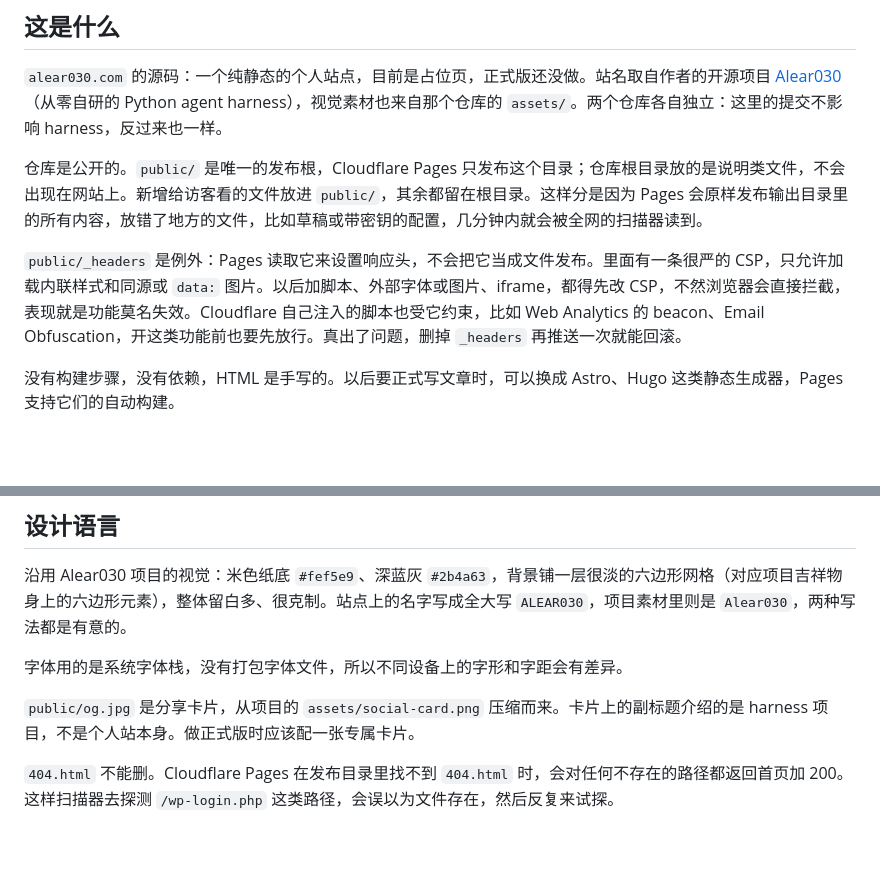
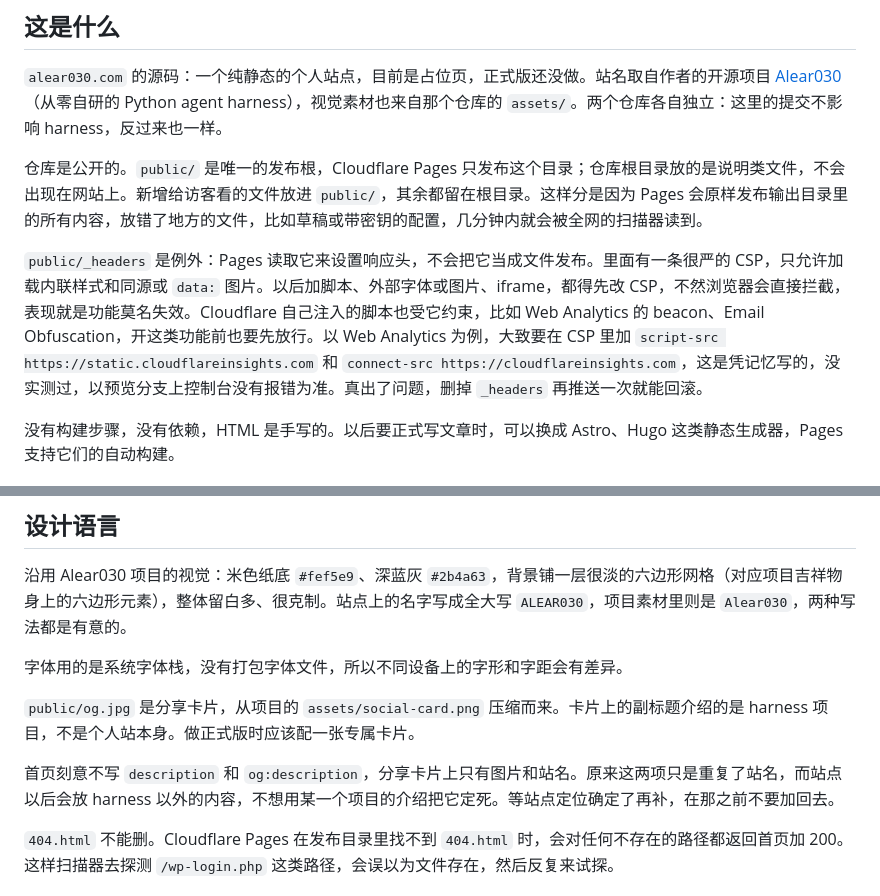
Before and after one commit to Alear030/alear030.com, a Markdown page: CLAUDE.md, 2 parts joined by grey strips. Rendered like a GitHub page; blank space fills up the shorter version.

Commit message:
Document CSP allowances for Web Analytics and why description is omitted
Co-Authored-By: Claude Opus 5.5 <noreply@anthropic.com>
Claude-Session: https://claude.ai/code/session_01J3rpBJZKMYUVSJjua93iHB

```diff
--- a/CLAUDE.md
+++ b/CLAUDE.md
@@ -8,7 +8,7 @@ This file provides guidance to Claude Code (claude.ai/code) when working with co
 
 仓库是公开的。`public/` 是唯一的发布根，Cloudflare Pages 只发布这个目录；仓库根目录放的是说明类文件，不会出现在网站上。新增给访客看的文件放进 `public/`，其余都留在根目录。这样分是因为 Pages 会原样发布输出目录里的所有内容，放错了地方的文件，比如草稿或带密钥的配置，几分钟内就会被全网的扫描器读到。
 
-`public/_headers` 是例外：Pages 读取它来设置响应头，不会把它当成文件发布。里面有一条很严的 CSP，只允许加载内联样式和同源或 `data:` 图片。以后加脚本、外部字体或图片、iframe，都得先改 CSP，不然浏览器会直接拦截，表现就是功能莫名失效。Cloudflare 自己注入的脚本也受它约束，比如 Web Analytics 的 beacon、Email Obfuscation，开这类功能前也要先放行。真出了问题，删掉 `_headers` 再推送一次就能回滚。
+`public/_headers` 是例外：Pages 读取它来设置响应头，不会把它当成文件发布。里面有一条很严的 CSP，只允许加载内联样式和同源或 `data:` 图片。以后加脚本、外部字体或图片、iframe，都得先改 CSP，不然浏览器会直接拦截，表现就是功能莫名失效。Cloudflare 自己注入的脚本也受它约束，比如 Web Analytics 的 beacon、Email Obfuscation，开这类功能前也要先放行。以 Web Analytics 为例，大致要在 CSP 里加 `script-src https://static.cloudflareinsights.com` 和 `connect-src https://cloudflareinsights.com`，这是凭记忆写的，没实测过，以预览分支上控制台没有报错为准。真出了问题，删掉 `_headers` 再推送一次就能回滚。
 
 没有构建步骤，没有依赖，HTML 是手写的。以后要正式写文章时，可以换成 Astro、Hugo 这类静态生成器，Pages 支持它们的自动构建。
 
@@ -31,6 +31,8 @@ push 到 `main`，Cloudflare Pages 自动部署（项目名 `alear030`，没有
 
 `public/og.jpg` 是分享卡片，从项目的 `assets/social-card.png` 压缩而来。卡片上的副标题介绍的是 harness 项目，不是个人站本身。做正式版时应该配一张专属卡片。
 
+首页刻意不写 `description` 和 `og:description`，分享卡片上只有图片和站名。原来这两项只是重复了站名，而站点以后会放 harness 以外的内容，不想用某一个项目的介绍把它定死。等站点定位确定了再补，在那之前不要加回去。
+
 `404.html` 不能删。Cloudflare Pages 在发布目录里找不到 `404.html` 时，会对任何不存在的路径都返回首页加 200。这样扫描器去探测 `/wp-login.php` 这类路径，会误以为文件存在，然后反复来试探。
 
 ## 验证改动
```
